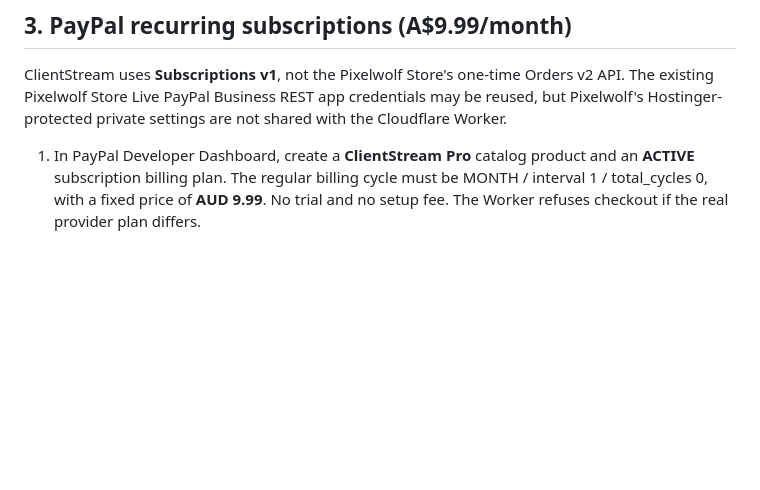
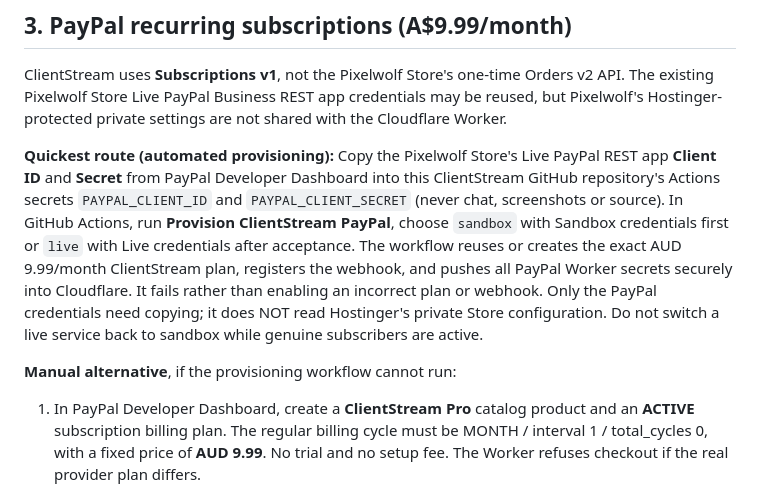
Before and after one commit to BoomForge/ClientStream, a Markdown page: docs/PRODUCTION_SETUP.md, the part around the change. GitHub-like rendering; blank space fills up the shorter version.

Commit message:
Document one-click PayPal subscription setup from existing merchant credentials

```diff
--- a/docs/PRODUCTION_SETUP.md
+++ b/docs/PRODUCTION_SETUP.md
@@ -39,6 +39,10 @@ Cloudflare Custom Domains create the required DNS record and certificate automat
 
 ClientStream uses **Subscriptions v1**, not the Pixelwolf Store's one-time Orders v2 API. The existing Pixelwolf Store Live PayPal Business REST app credentials may be reused, but Pixelwolf's Hostinger-protected private settings are not shared with the Cloudflare Worker.
 
+**Quickest route (automated provisioning):** Copy the Pixelwolf Store's Live PayPal REST app **Client ID** and **Secret** from PayPal Developer Dashboard into this ClientStream GitHub repository's Actions secrets `PAYPAL_CLIENT_ID` and `PAYPAL_CLIENT_SECRET` (never chat, screenshots or source). In GitHub Actions, run **Provision ClientStream PayPal**, choose `sandbox` with Sandbox credentials first or `live` with Live credentials after acceptance. The workflow reuses or creates the exact AUD 9.99/month ClientStream plan, registers the webhook, and pushes all PayPal Worker secrets securely into Cloudflare. It fails rather than enabling an incorrect plan or webhook. Only the PayPal credentials need copying; it does NOT read Hostinger's private Store configuration. Do not switch a live service back to sandbox while genuine subscribers are active.
+
+**Manual alternative**, if the provisioning workflow cannot run:
+
 1. In PayPal Developer Dashboard, create a **ClientStream Pro** catalog product and an **ACTIVE** subscription billing plan. The regular billing cycle must be MONTH / interval 1 / total_cycles 0, with a fixed price of **AUD 9.99**. No trial and no setup fee. The Worker refuses checkout if the real provider plan differs.
 2. In that same REST app, register a webhook at `https://app.clientstream.io/api/webhooks/paypal` for `BILLING.SUBSCRIPTION.CREATED`, `BILLING.SUBSCRIPTION.ACTIVATED`, `BILLING.SUBSCRIPTION.UPDATED`, `BILLING.SUBSCRIPTION.CANCELLED`, `BILLING.SUBSCRIPTION.SUSPENDED`, `BILLING.SUBSCRIPTION.EXPIRED`, `BILLING.SUBSCRIPTION.PAYMENT.FAILED`, `PAYMENT.SALE.COMPLETED`, `PAYMENT.SALE.REFUNDED` and `PAYMENT.SALE.REVERSED`. Obtain the distinct PayPal **Webhook ID**, not the Client ID.
 3. In GitHub repository Settings > Secrets and variables > Actions, securely set:
```
